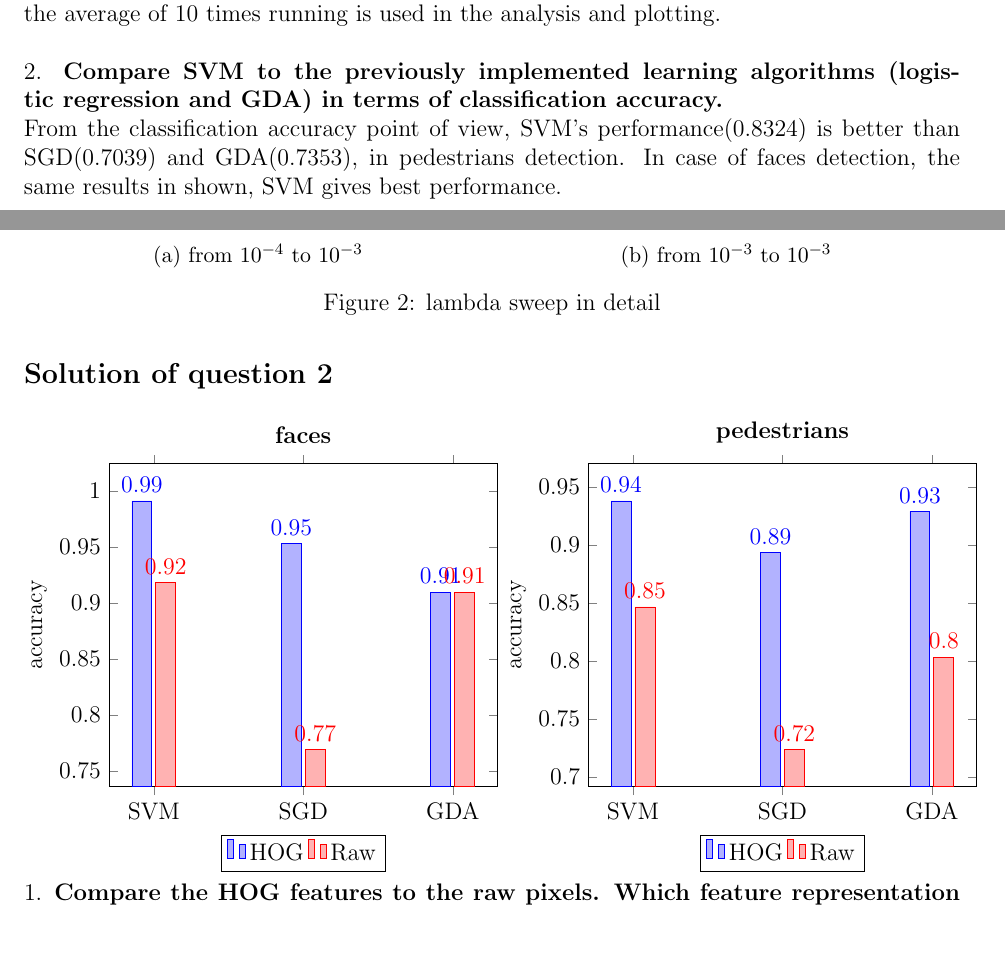
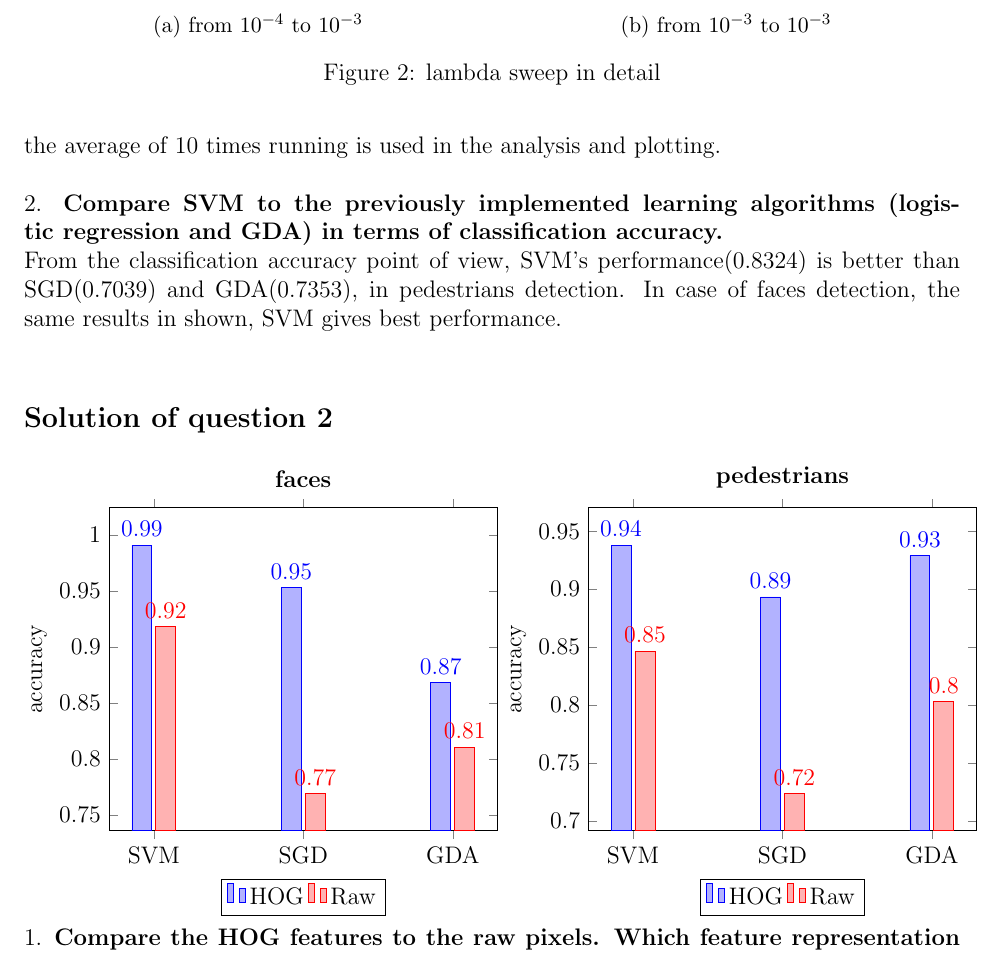
Before and after one commit to bailin7134/ml_hs2016, a LaTeX problem sheet (assignments/assignment5.tex): two parts of pages 1 and 2 of 3 before the commit and part of page 2 of 4 after it, the two joined at a grey line, cut so that both start at the same text. Compiled offline with pdfLaTeX.

Commit message:
assignment 5, final version

```diff
--- a/assignments/assignment5.tex
+++ b/assignments/assignment5.tex
@@ -110,8 +110,8 @@
 	nodes near coords,
 	nodes near coords align={vertical},
 	]
-	\addplot coordinates {(SVM,0.99109) (SGD,0.9532) (GDA,0.9097)};
-	\addplot coordinates {(SVM,0.91840) (SGD,0.7693) (GDA,0.9097)};
+	\addplot coordinates {(SVM,0.99109) (SGD,0.9532) (GDA,0.8686)};
+	\addplot coordinates {(SVM,0.91840) (SGD,0.7693) (GDA,0.8106)};
 	\legend{HOG, Raw}
 	\end{axis}
 	\end{tikzpicture}
```
Also changed, not shown: assignments/lambda_n8to0.eps (added).
